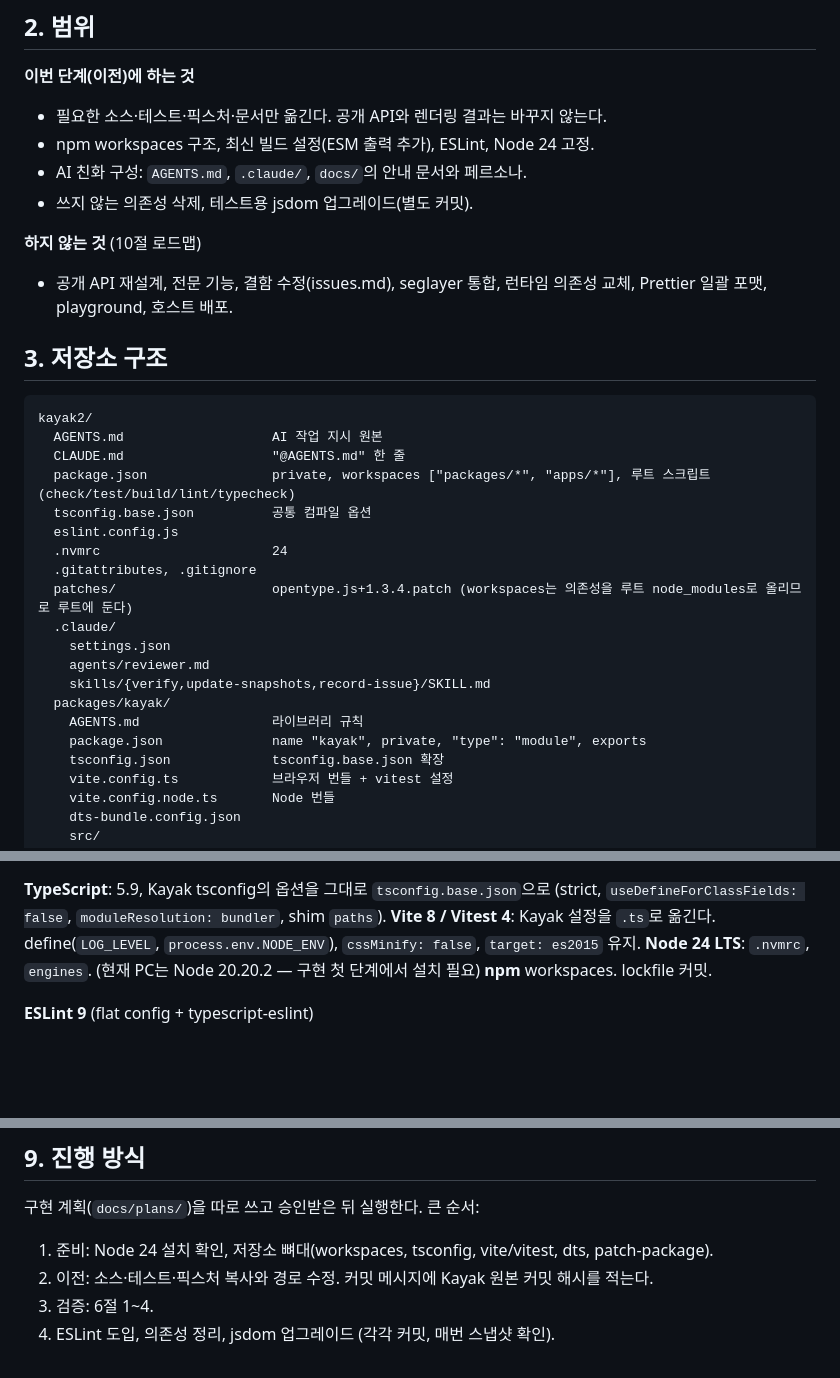
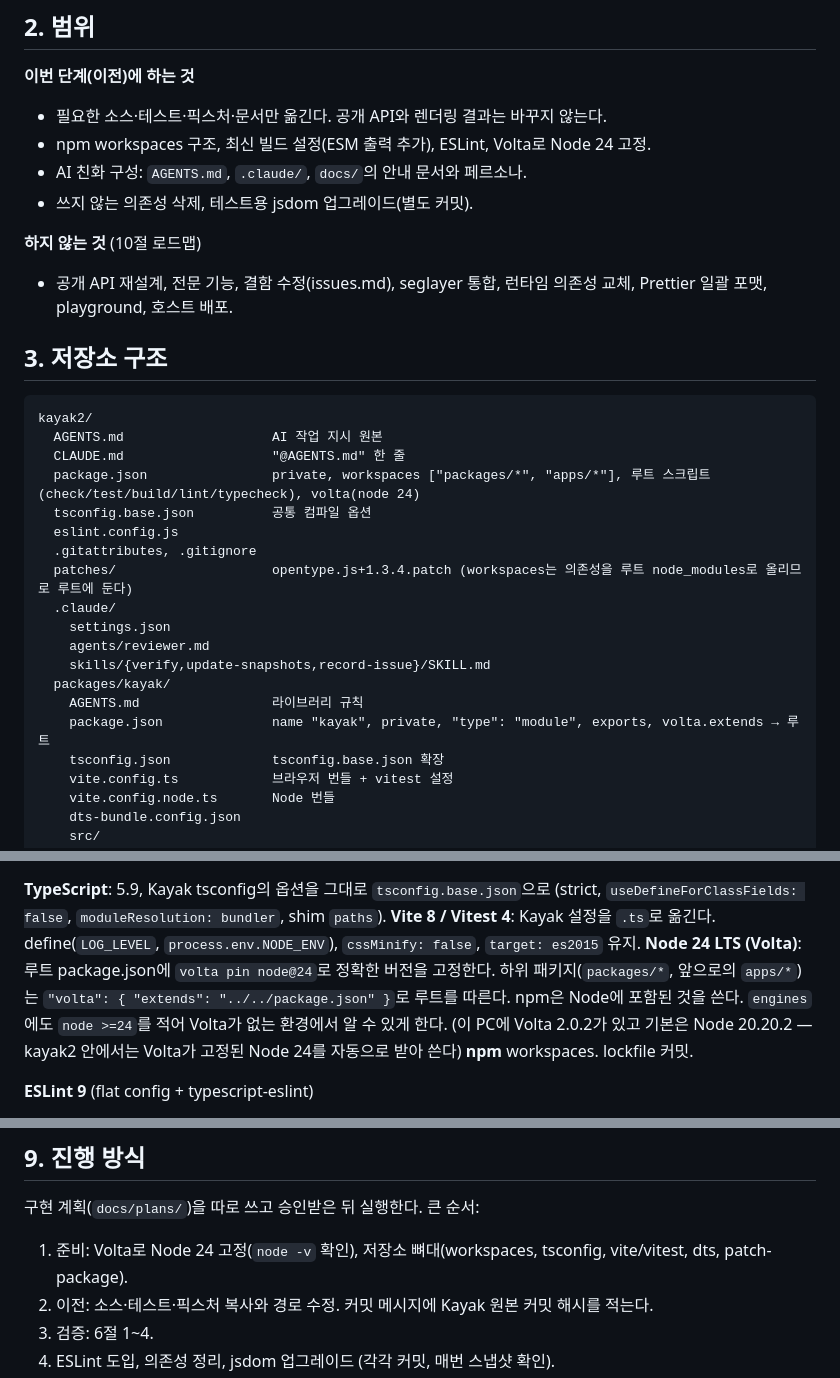
Before and after one commit to debussy2k/kayak2, a Markdown page: docs/specs/2026-10-11-kayak2-restructure-design.md, 3 parts joined by grey strips. Drawn GitHub-style; blank space fills up the shorter version.

Commit message:
설계 문서: Node 버전 고정을 Volta로
Co-Authored-By: Claude Opus 5.5 <noreply@anthropic.com>

```diff
--- a/docs/specs/2026-10-11-kayak2-restructure-design.md
+++ b/docs/specs/2026-10-11-kayak2-restructure-design.md
@@ -16,7 +16,7 @@ Kayak 저장소는 그대로 둔다. 호스트(Edicus 등)는 API 재설계가
 
 **이번 단계(이전)에 하는 것**
 - 필요한 소스·테스트·픽스처·문서만 옮긴다. 공개 API와 렌더링 결과는 바꾸지 않는다.
-- npm workspaces 구조, 최신 빌드 설정(ESM 출력 추가), ESLint, Node 24 고정.
+- npm workspaces 구조, 최신 빌드 설정(ESM 출력 추가), ESLint, Volta로 Node 24 고정.
 - AI 친화 구성: `AGENTS.md`, `.claude/`, `docs/`의 안내 문서와 페르소나.
 - 쓰지 않는 의존성 삭제, 테스트용 jsdom 업그레이드(별도 커밋).
 
@@ -29,10 +29,9 @@ Kayak 저장소는 그대로 둔다. 호스트(Edicus 등)는 API 재설계가
 kayak2/
   AGENTS.md                   AI 작업 지시 원본
   CLAUDE.md                   "@AGENTS.md" 한 줄
-  package.json                private, workspaces ["packages/*", "apps/*"], 루트 스크립트(check/test/build/lint/typecheck)
+  package.json                private, workspaces ["packages/*", "apps/*"], 루트 스크립트(check/test/build/lint/typecheck), volta(node 24)
   tsconfig.base.json          공통 컴파일 옵션
   eslint.config.js
-  .nvmrc                      24
   .gitattributes, .gitignore
   patches/                    opentype.js+1.3.4.patch (workspaces는 의존성을 루트 node_modules로 올리므로 루트에 둔다)
   .claude/
@@ -41,7 +40,7 @@ kayak2/
     skills/{verify,update-snapshots,record-issue}/SKILL.md
   packages/kayak/
     AGENTS.md                 라이브러리 규칙
-    package.json              name "kayak", private, "type": "module", exports
+    package.json              name "kayak", private, "type": "module", exports, volta.extends → 루트
     tsconfig.json             tsconfig.base.json 확장
     vite.config.ts            브라우저 번들 + vitest 설정
     vite.config.node.ts       Node 번들
@@ -110,7 +109,7 @@ parity 테스트와 `test/segment/legacy/`는 seglayer 통합의 안전망이라
 
 **TypeScript**: 5.9, Kayak tsconfig의 옵션을 그대로 `tsconfig.base.json`으로 (strict, `useDefineForClassFields: false`, `moduleResolution: bundler`, shim `paths`).
 **Vite 8 / Vitest 4**: Kayak 설정을 `.ts`로 옮긴다. define(`LOG_LEVEL`, `process.env.NODE_ENV`), `cssMinify: false`, `target: es2015` 유지.
-**Node 24 LTS**: `.nvmrc`, `engines`. (현재 PC는 Node 20.20.2 — 구현 첫 단계에서 설치 필요)
+**Node 24 LTS (Volta)**: 루트 package.json에 `volta pin node@24`로 정확한 버전을 고정한다. 하위 패키지(`packages/*`, 앞으로의 `apps/*`)는 `"volta": { "extends": "../../package.json" }`로 루트를 따른다. npm은 Node에 포함된 것을 쓴다. `engines`에도 `node >=24`를 적어 Volta가 없는 환경에서 알 수 있게 한다. (이 PC에 Volta 2.0.2가 있고 기본은 Node 20.20.2 — kayak2 안에서는 Volta가 고정된 Node 24를 자동으로 받아 쓴다)
 **npm** workspaces. lockfile 커밋.
 
 **ESLint 9** (flat config + typescript-eslint)
@@ -186,7 +185,7 @@ parity 테스트와 `test/segment/legacy/`는 seglayer 통합의 안전망이라
 ## 9. 진행 방식
 
 구현 계획(`docs/plans/`)을 따로 쓰고 승인받은 뒤 실행한다. 큰 순서:
-1. 준비: Node 24 설치 확인, 저장소 뼈대(workspaces, tsconfig, vite/vitest, dts, patch-package).
+1. 준비: Volta로 Node 24 고정(`node -v` 확인), 저장소 뼈대(workspaces, tsconfig, vite/vitest, dts, patch-package).
 2. 이전: 소스·테스트·픽스처 복사와 경로 수정. 커밋 메시지에 Kayak 원본 커밋 해시를 적는다.
 3. 검증: 6절 1~4.
 4. ESLint 도입, 의존성 정리, jsdom 업그레이드 (각각 커밋, 매번 스냅샷 확인).
```
Also changed, not shown: other parts of docs/specs/2026-10-11-kayak2-restructure-design.md (+2 -2 lines).
